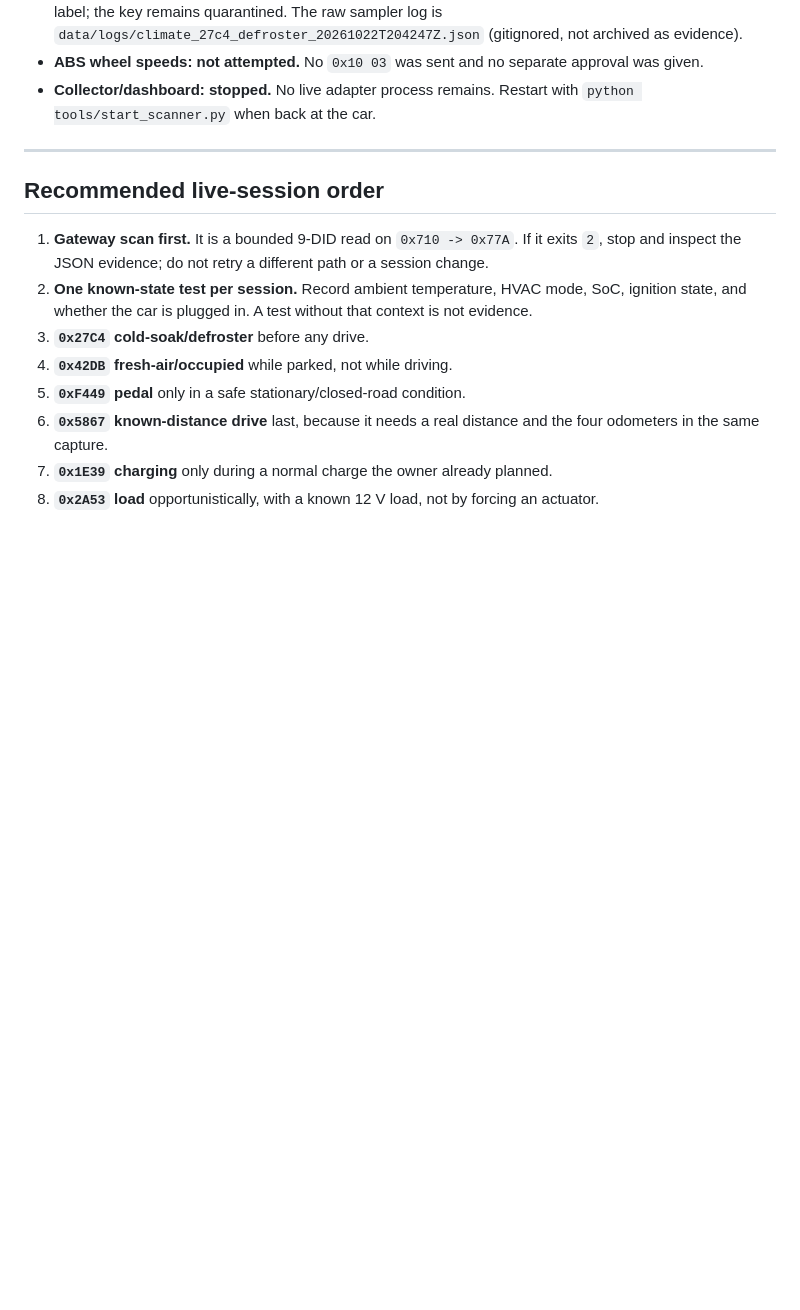
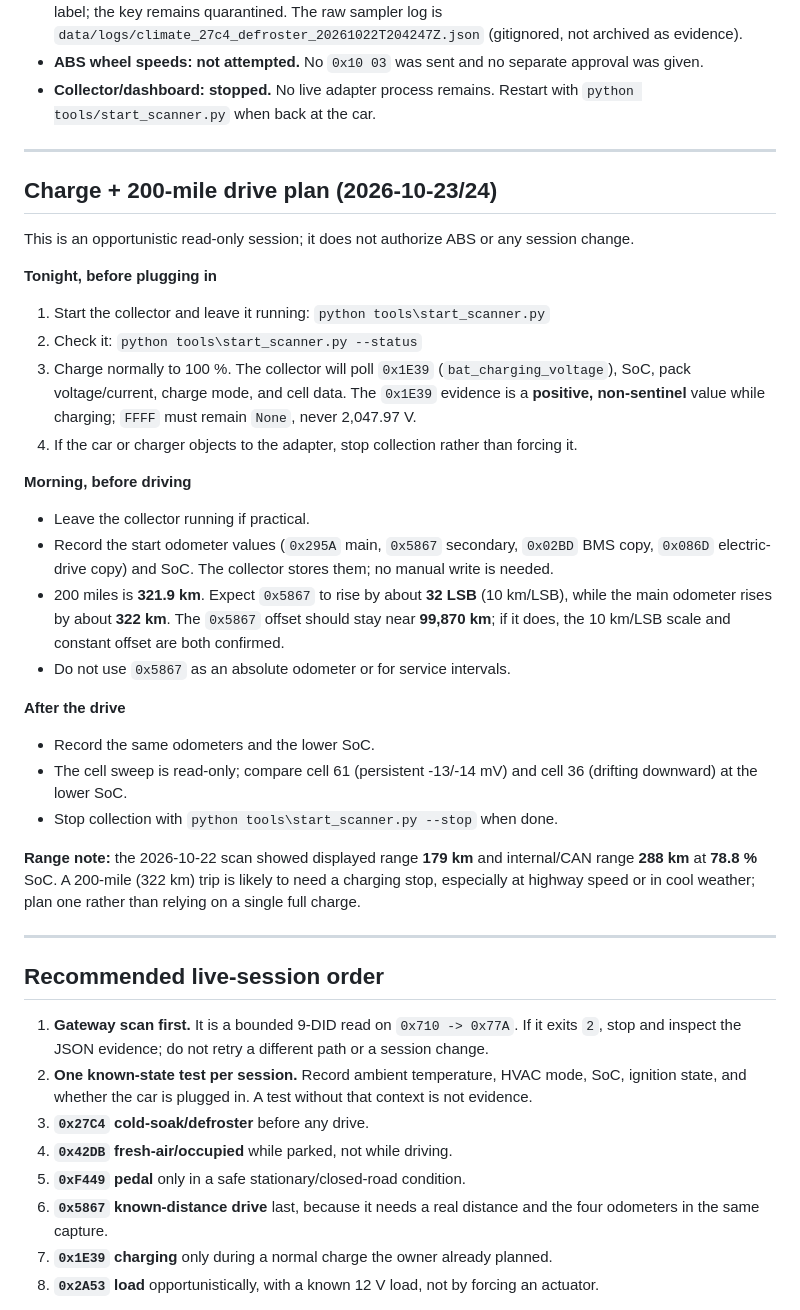
Before and after one commit to paicheck/odb-scanner, a Markdown page: docs/NEXT_STEPS_20261022.md, the part around the change. Rendered like a GitHub page; blank space fills up the shorter version.

Commit message:
Add charge and known-distance drive plan

```diff
--- a/docs/NEXT_STEPS_20261022.md
+++ b/docs/NEXT_STEPS_20261022.md
@@ -131,6 +131,49 @@ python -m ruff check .
 
 ---
 
+## Charge + 200-mile drive plan (2026-10-23/24)
+
+This is an opportunistic read-only session; it does not authorize ABS or any
+session change.
+
+**Tonight, before plugging in**
+
+1. Start the collector and leave it running:
+   `python tools\start_scanner.py`
+2. Check it: `python tools\start_scanner.py --status`
+3. Charge normally to 100 %. The collector will poll `0x1E39`
+   (`bat_charging_voltage`), SoC, pack voltage/current, charge mode, and cell
+   data. The `0x1E39` evidence is a **positive, non-sentinel** value while
+   charging; `FFFF` must remain `None`, never 2,047.97 V.
+4. If the car or charger objects to the adapter, stop collection rather than
+   forcing it.
+
+**Morning, before driving**
+
+- Leave the collector running if practical.
+- Record the start odometer values (`0x295A` main, `0x5867` secondary,
+  `0x02BD` BMS copy, `0x086D` electric-drive copy) and SoC. The collector stores
+  them; no manual write is needed.
+- 200 miles is **321.9 km**. Expect `0x5867` to rise by about **32 LSB**
+  (10 km/LSB), while the main odometer rises by about **322 km**. The
+  `0x5867` offset should stay near **99,870 km**; if it does, the 10 km/LSB
+  scale and constant offset are both confirmed.
+- Do not use `0x5867` as an absolute odometer or for service intervals.
+
+**After the drive**
+
+- Record the same odometers and the lower SoC.
+- The cell sweep is read-only; compare cell 61 (persistent -13/-14 mV) and
+  cell 36 (drifting downward) at the lower SoC.
+- Stop collection with `python tools\start_scanner.py --stop` when done.
+
+**Range note:** the 2026-10-22 scan showed displayed range **179 km** and
+internal/CAN range **288 km** at **78.8 %** SoC. A 200-mile (322 km) trip is
+likely to need a charging stop, especially at highway speed or in cool weather;
+plan one rather than relying on a single full charge.
+
+---
+
 ## Recommended live-session order
 
 1. **Gateway scan first.** It is a bounded 9-DID read on `0x710 -> 0x77A`.
```
